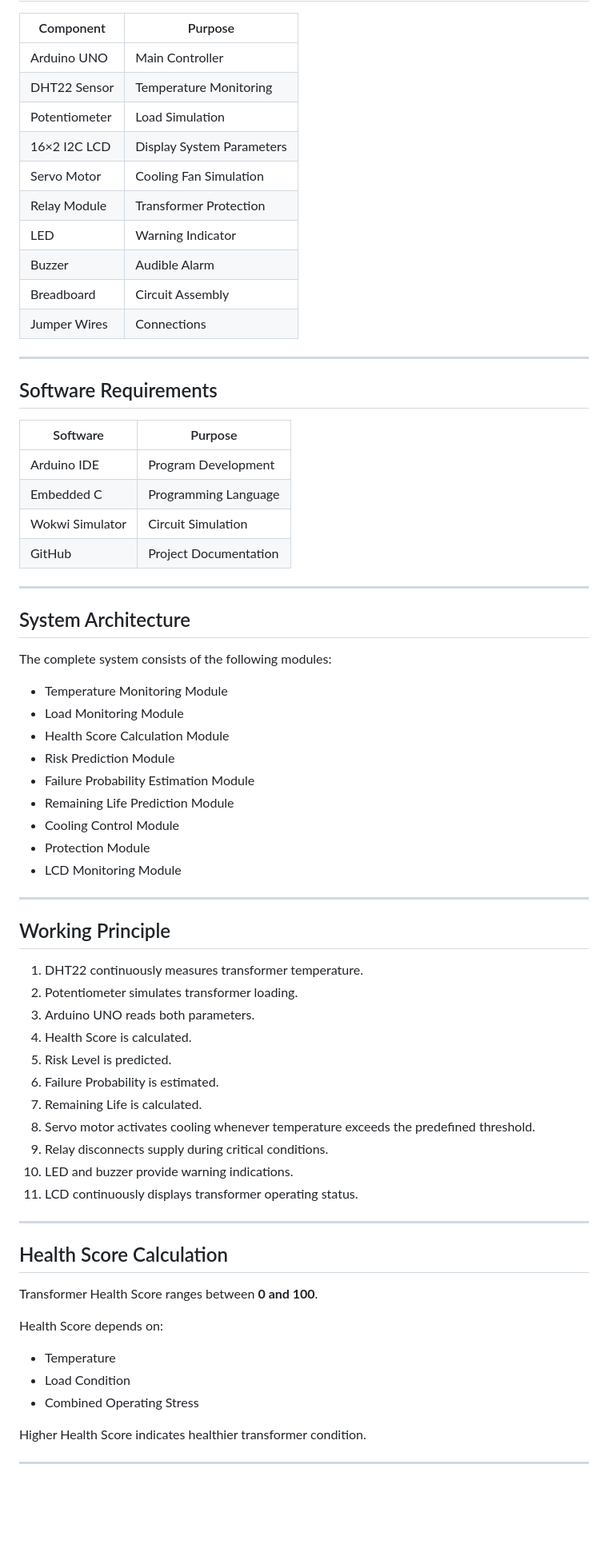
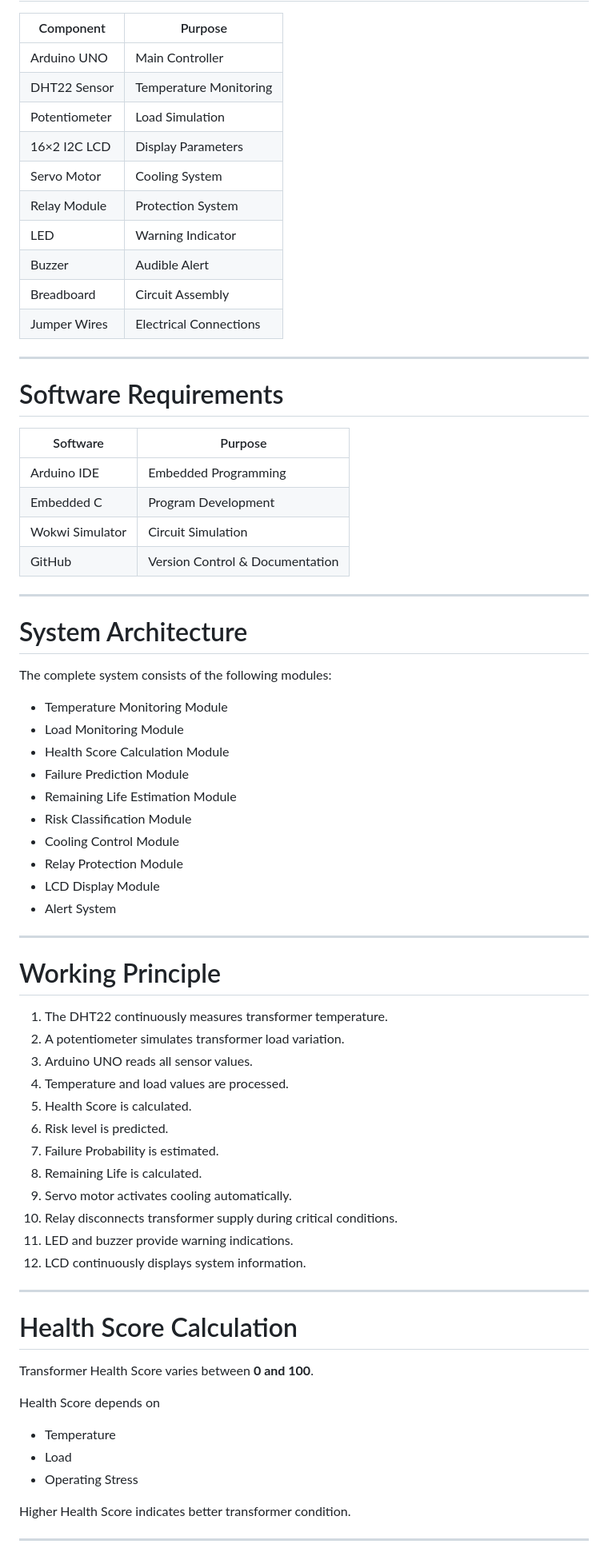
Before and after one commit to Karthi736/AI-Based-Transformer-Health-Monitoring-System, a Markdown page: README.md, the part around one of its changes. Shown at 80% size. Drawn GitHub-style; blank space fills up the shorter version.

```diff
--- a/README.md
+++ b/README.md
@@ -57,70 +75,72 @@ The complete project has been developed using **Arduino UNO** and verified throu
 | Arduino UNO | Main Controller |
 | DHT22 Sensor | Temperature Monitoring |
 | Potentiometer | Load Simulation |
-| 16×2 I2C LCD | Display System Parameters |
-| Servo Motor | Cooling Fan Simulation |
-| Relay Module | Transformer Protection |
+| 16×2 I2C LCD | Display Parameters |
+| Servo Motor | Cooling System |
+| Relay Module | Protection System |
 | LED | Warning Indicator |
-| Buzzer | Audible Alarm |
+| Buzzer | Audible Alert |
 | Breadboard | Circuit Assembly |
-| Jumper Wires | Connections |
+| Jumper Wires | Electrical Connections |
 
 ---
 
-## Software Requirements
+# Software Requirements
 
 | Software | Purpose |
-|----------|---------|
-| Arduino IDE | Program Development |
-| Embedded C | Programming Language |
+|-----------|---------|
+| Arduino IDE | Embedded Programming |
+| Embedded C | Program Development |
 | Wokwi Simulator | Circuit Simulation |
-| GitHub | Project Documentation |
+| GitHub | Version Control & Documentation |
 
 ---
 
-## System Architecture
+# System Architecture
 
 The complete system consists of the following modules:
 
 - Temperature Monitoring Module
 - Load Monitoring Module
 - Health Score Calculation Module
-- Risk Prediction Module
-- Failure Probability Estimation Module
-- Remaining Life Prediction Module
+- Failure Prediction Module
+- Remaining Life Estimation Module
+- Risk Classification Module
 - Cooling Control Module
-- Protection Module
-- LCD Monitoring Module
+- Relay Protection Module
+- LCD Display Module
+- Alert System
 
 ---
 
-## Working Principle
+# Working Principle
 
-1. DHT22 continuously measures transformer temperature.
-2. Potentiometer simulates transformer loading.
-3. Arduino UNO reads both parameters.
-4. Health Score is calculated.
-5. Risk Level is predicted.
-6. Failure Probability is estimated.
-7. Remaining Life is calculated.
-8. Servo motor activates cooling whenever temperature exceeds the predefined threshold.
-9. Relay disconnects supply during critical conditions.
-10. LED and buzzer provide warning indications.
-11. LCD continuously displays transformer operating status.
+1. The DHT22 continuously measures transformer temperature.
+2. A potentiometer simulates transformer load variation.
+3. Arduino UNO reads all sensor values.
+4. Temperature and load values are processed.
+5. Health Score is calculated.
+6. Risk level is predicted.
+7. Failure Probability is estimated.
+8. Remaining Life is calculated.
+9. Servo motor activates cooling automatically.
+10. Relay disconnects transformer supply during critical conditions.
+11. LED and buzzer provide warning indications.
+12. LCD continuously displays system information.
 
 ---
 
-## Health Score Calculation
+# Health Score Calculation
 
-Transformer Health Score ranges between **0 and 100**.
+Transformer Health Score varies between **0 and 100**.
 
-Health Score depends on:
+Health Score depends on
 
 - Temperature
-- Load Condition
-- Combined Operating Stress
+- Load
+- Operating Stress
 
-Higher Health Score indicates healthier transformer condition.
+Higher Health Score indicates better transformer condition.
 
 ---
 
```
Also changed, not shown: other parts of README.md (+101 -70 lines).
